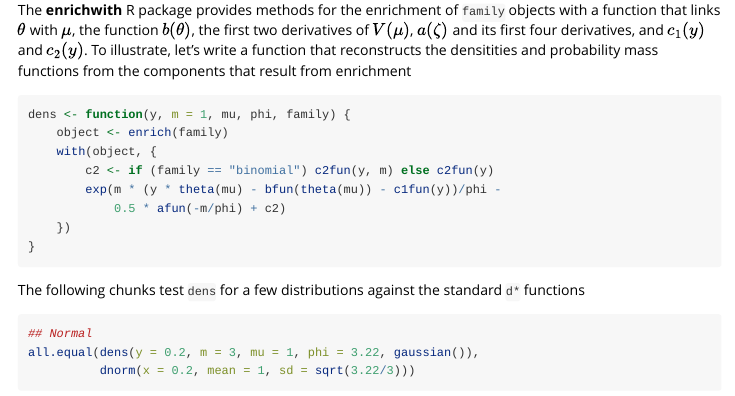
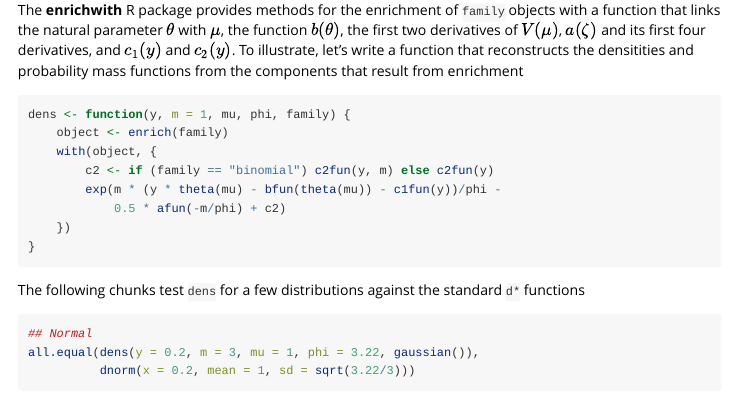
Before and after one commit to ikosmidis/enrichwith, an R Markdown document (vignettes/exponential_family.Rmd): the page in a window 1100 px wide, from 1940 px down. Rendered offline with R 4.5, knitr and Pandoc, with nearby package versions; some code elsewhere in the file could not run offline.

Commit message:
Various documentation edits

````diff
--- a/vignettes/exponential_family.Rmd
+++ b/vignettes/exponential_family.Rmd
@@ -5,7 +5,7 @@ date: "`r Sys.Date()`"
 output: rmarkdown::html_vignette
 bibliography: enrichwith.bib
 vignette: >
-  %\VignetteIndexEntry{exponential family of distributions}
+  %\VignetteIndexEntry{enriching family objects}
   %\VignetteEngine{knitr::rmarkdown}
   \usepackage[utf8]{inputenc}
 ---
@@ -81,11 +81,12 @@ inverse.gaussian()$aic
 
 # Enrichment options for `family` objects
 The **enrichwith** R package provides methods for the enrichment of
-`family` objects with a function that links $\theta$ with $\mu$, the
-function $b(\theta)$, the first two derivatives of $V(\mu)$,
-$a(\zeta)$ and its first four derivatives, and $c_1(y)$ and
-$c_2(y)$. To illustrate, let's write a function that reconstructs the
-densitities and probability mass functions from the components that result from enrichment
+`family` objects with a function that links the natural parameter
+$\theta$ with $\mu$, the function $b(\theta)$, the first two
+derivatives of $V(\mu)$, $a(\zeta)$ and its first four derivatives,
+and $c_1(y)$ and $c_2(y)$. To illustrate, let's write a function that
+reconstructs the densitities and probability mass functions from the
+components that result from enrichment
 ```{r, echo = TRUE, eval = TRUE}
 dens <- function(y, m = 1, mu, phi, family) {
     object <- enrich(family)
````
Also changed, not shown: R/enrich-package.R (+7 -0 lines), 5 other files.
